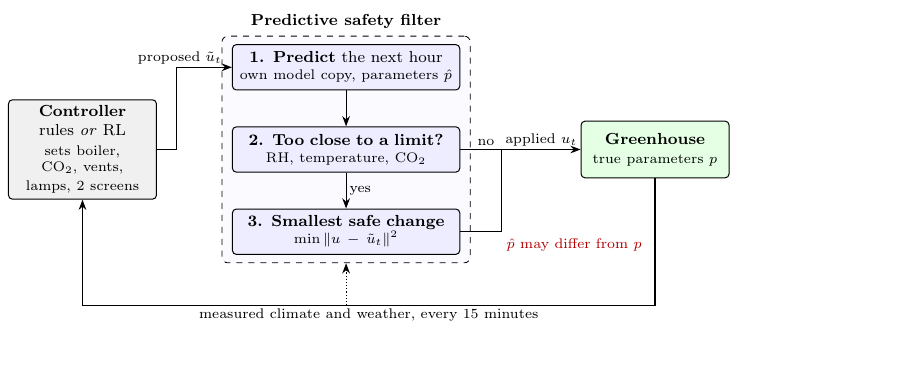
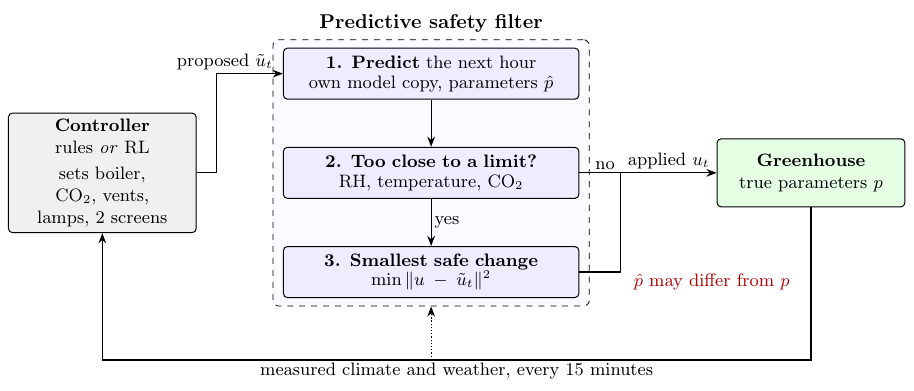
Before and after one commit to aarmens702-hub/greenhouse-safety-filter, a LaTeX figure (figures/fig1_system.tex): the whole page, the shorter picture padded with empty space. Compiled offline with pdfLaTeX.

Commit message:
Figures: all text at 9 pt (AAAI rule), relaid labels and legends to match the paper

```diff
--- a/figures/fig1_system.tex
+++ b/figures/fig1_system.tex
@@ -6,25 +6,25 @@
 \usepackage{amsmath}
 \begin{document}
 \begin{tikzpicture}[
-  font=\footnotesize,
+  font=\small,
   box/.style={draw, rounded corners=2pt, align=center, inner sep=3pt, line width=0.5pt},
-  ctrl/.style={box, fill=gray!12, text width=24mm, minimum height=10mm},
-  plant/.style={box, fill=green!10, text width=24mm, minimum height=10mm},
-  sub/.style={box, fill=blue!7, text width=38mm, minimum height=8mm},
+  ctrl/.style={box, fill=gray!12, text width=31mm, minimum height=12mm},
+  plant/.style={box, fill=green!10, text width=31mm, minimum height=12mm},
+  sub/.style={box, fill=blue!7, text width=50mm, minimum height=9mm},
   arr/.style={-{Stealth[length=1.8mm]}, line width=0.6pt},
-  lab/.style={font=\scriptsize, align=center, inner sep=1.5pt}
+  lab/.style={font=\small, align=center, inner sep=1.5pt}
 ]
 % nodes (absolute positions, cm)
-\node[ctrl]  (c)    at (-0.35, 0)      {\textbf{Controller}\\rules \emph{or} RL\\[2pt]{\scriptsize sets boiler, CO$_2$, vents,\\lamps, 2 screens}};
-\node[sub]   (pred) at (4.3, 1.45) {\textbf{1. Predict} the next hour\\[-1pt]{\scriptsize own model copy, parameters $\hat p$}};
-\node[sub]   (dec)  at (4.3, 0)    {\textbf{2. Too close to a limit?}\\[-1pt]{\scriptsize RH, temperature, CO$_2$}};
-\node[sub]   (fix)  at (4.3, -1.45) {\textbf{3. Smallest safe change}\\[-1pt]{\scriptsize $\min\, \lVert u-\tilde{u}_t\rVert^2$}};
+\node[ctrl]  (c)    at (-0.6, 0)      {\textbf{Controller}\\rules \emph{or} RL\\[2pt]{\small sets boiler, CO$_2$, vents,\\lamps, 2 screens}};
+\node[sub]   (pred) at (5.2, 1.75) {\textbf{1. Predict} the next hour\\[-1pt]{\small own model copy, parameters $\hat p$}};
+\node[sub]   (dec)  at (5.2, 0)    {\textbf{2. Too close to a limit?}\\[-1pt]{\small RH, temperature, CO$_2$}};
+\node[sub]   (fix)  at (5.2, -1.75) {\textbf{3. Smallest safe change}\\[-1pt]{\small $\min\, \lVert u-\tilde{u}_t\rVert^2$}};
 \begin{scope}[on background layer]
   \node[draw, dashed, rounded corners=3pt, fill=blue!2, inner xsep=5pt, inner ysep=4pt, fit=(pred)(dec)(fix)] (F) {};
 \end{scope}
-\node[font=\footnotesize\bfseries, anchor=south] at (F.north) {Predictive safety filter};
+\node[font=\normalsize\bfseries, anchor=south] at (F.north) {Predictive safety filter};
 \coordinate (m) at ($(F.east)+(0.55,0)$);
-\node[plant] (g) at (9.75, 0) {\textbf{Greenhouse}\\{\scriptsize true parameters $p$}};
+\node[plant] (g) at (11.9, 0) {\textbf{Greenhouse}\\{\small true parameters $p$}};
 
 % forward path
 \draw[arr] (c.east) -- ++(0.35,0) |- (pred.west);
@@ -36,7 +36,7 @@
 \draw[arr] (m) -- node[lab, above]{applied $u_t$} (g.west);
 
 % feedback path
-\coordinate (b) at (-0.35, -2.75);
+\coordinate (b) at (-0.6, -3.3);
 \draw[arr] (g.south) |- (b) -- (c.south);
 \node[lab, anchor=north] at ($(b)!0.5!(g.south |- b)$) {measured climate and weather, every 15 minutes};
 \draw[arr, densely dotted] (F.south |- b) -- (F.south);
```
Also changed, not shown: figures/out/fig1_system.pdf, figures/out/fig1_system.png, figures/out/fig2_in_action.pdf, figures/out/fig2_in_action.png, figures/out/fig3_performance.pdf, figures/out/fig3_performance.png, figures/out/fig4_calibration.pdf, figures/out/fig4_calibration.png, 4 other files.
